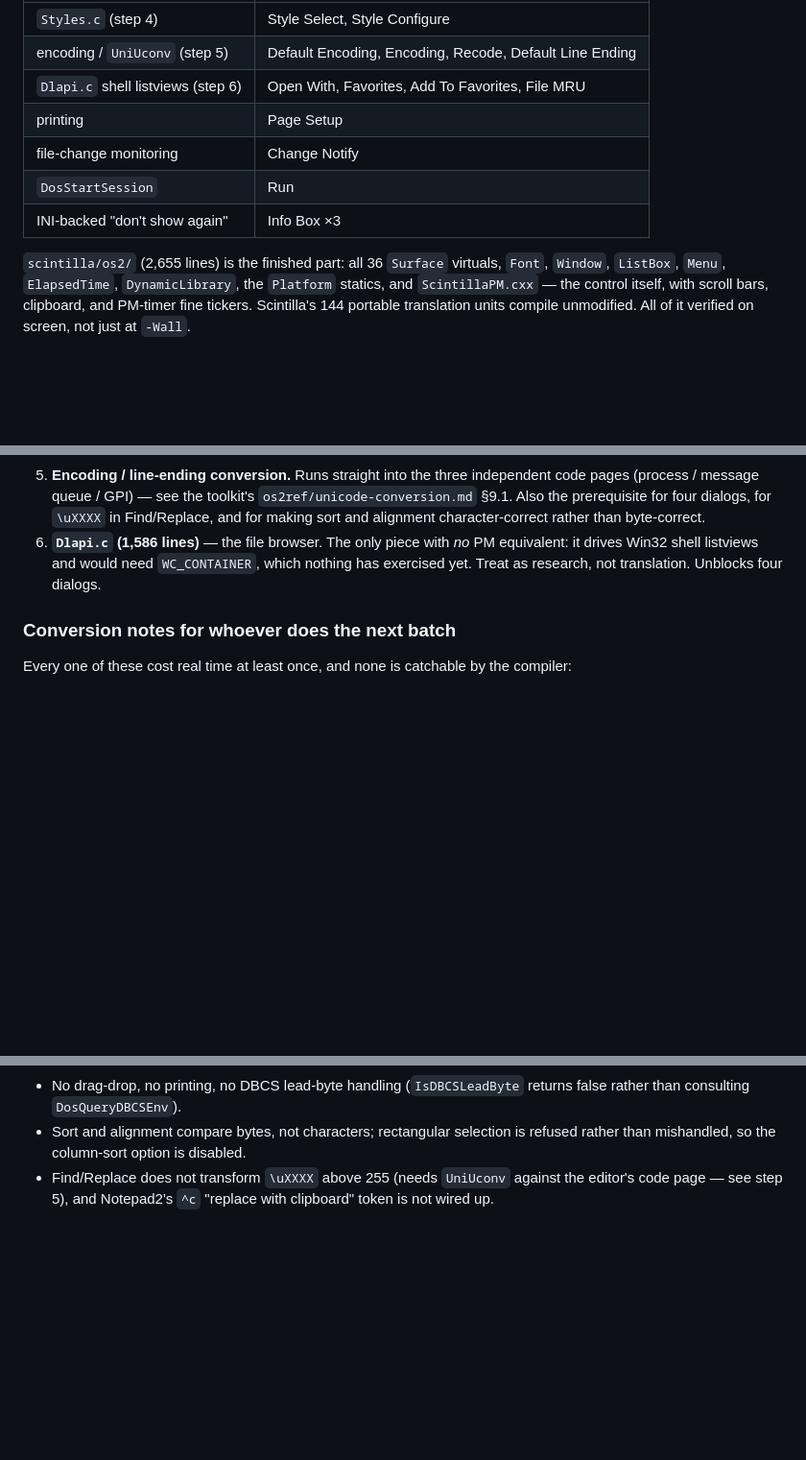
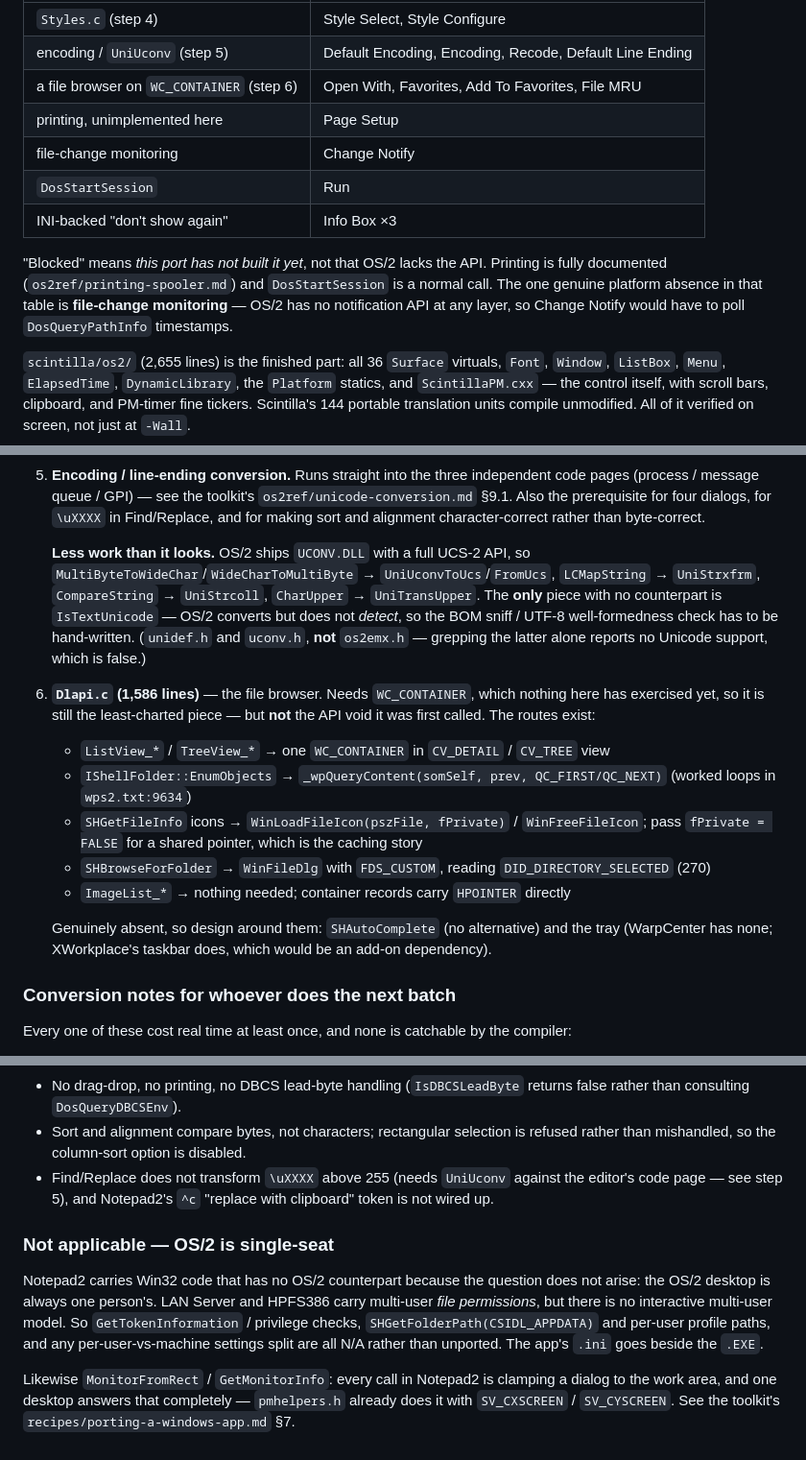
Before and after one commit to phaelonimaire/notepad2-os2, a Markdown page: NEXT.md, 3 parts joined by grey strips. Shown at 96% size. Drawn GitHub-style; blank space fills up the shorter version.

Commit message:
NEXT.md: correct steps 5 and 6 - most of the "no equivalent" list had one
Re-checked the unported Win32 surface against the toolkit and the local IBM
mirrors instead of just /usr/include, and most of what was recorded as having
no OS/2 counterpart turned out to have one:

- Unicode: OS/2 ships UCONV.DLL with a full UCS-2 API (unidef.h/uconv.h, NOT
  os2emx.h - grepping the latter alone reads as "no Unicode support" and is
  false). Conversion, collation, case mapping and locales are all covered.
  Only IsTextUnicode-style DETECTION has to be hand-written, so step 5 is
  materially smaller than it looked.
- Dlapi.c is still the least-charted piece, but not an API void: WC_CONTAINER
  replaces ListView+TreeView, _wpQueryContent replaces IShellFolder::
  EnumObjects, WinLoadFileIcon replaces SHGetFileInfo (and its fPrivate flag
  is the caching story), and FDS_CUSTOM + DID_DIRECTORY_SELECTED replaces
  SHBrowseForFolder.

Genuinely absent and now recorded as such: SHAutoComplete, and the system
tray (WarpCenter has none - XWorkplace's taskbar does, so it would be an
add-on dependency, not a platform feature).

Also added the single-seat section. OS/2 has exactly one seat, so token
checks, per-user app-data paths and per-user settings hives are N/A rather
than unported - which is a different thing from missing work.

Co-Authored-By: Claude Opus 5 <noreply@anthropic.com>

```diff
--- a/NEXT.md
+++ b/NEXT.md
@@ -19,11 +19,16 @@ subsystem this port does not have yet, which is why the count stops here rather
 |---|---|
 | `Styles.c` (step 4) | Style Select, Style Configure |
 | encoding / `UniUconv` (step 5) | Default Encoding, Encoding, Recode, Default Line Ending |
-| `Dlapi.c` shell listviews (step 6) | Open With, Favorites, Add To Favorites, File MRU |
-| printing | Page Setup |
+| a file browser on `WC_CONTAINER` (step 6) | Open With, Favorites, Add To Favorites, File MRU |
+| printing, unimplemented here | Page Setup |
 | file-change monitoring | Change Notify |
 | `DosStartSession` | Run |
 | INI-backed "don't show again" | Info Box ×3 |
+
+"Blocked" means *this port has not built it yet*, not that OS/2 lacks the API. Printing is fully
+documented (`os2ref/printing-spooler.md`) and `DosStartSession` is a normal call. The one genuine
+platform absence in that table is **file-change monitoring** — OS/2 has no notification API at any
+layer, so Change Notify would have to poll `DosQueryPathInfo` timestamps.
 
 `scintilla/os2/` (2,655 lines) is the finished part: all 36 `Surface` virtuals, `Font`, `Window`,
 `ListBox`, `Menu`, `ElapsedTime`, `DynamicLibrary`, the `Platform` statics, and `ScintillaPM.cxx` —
@@ -74,9 +79,26 @@ wrc np2.res np2.exe
    (process / message queue / GPI) — see the toolkit's `os2ref/unicode-conversion.md` §9.1. Also
    the prerequisite for four dialogs, for `\uXXXX` in Find/Replace, and for making sort and
    alignment character-correct rather than byte-correct.
-6. **`Dlapi.c` (1,586 lines)** — the file browser. The only piece with *no* PM equivalent: it drives
-   Win32 shell listviews and would need `WC_CONTAINER`, which nothing has exercised yet. Treat as
-   research, not translation. Unblocks four dialogs.
+
+   **Less work than it looks.** OS/2 ships `UCONV.DLL` with a full UCS-2 API, so
+   `MultiByteToWideChar`/`WideCharToMultiByte` → `UniUconvToUcs`/`FromUcs`, `LCMapString` →
+   `UniStrxfrm`, `CompareString` → `UniStrcoll`, `CharUpper` → `UniTransUpper`. The **only** piece
+   with no counterpart is `IsTextUnicode` — OS/2 converts but does not *detect*, so the BOM sniff /
+   UTF-8 well-formedness check has to be hand-written. (`unidef.h` and `uconv.h`, **not**
+   `os2emx.h` — grepping the latter alone reports no Unicode support, which is false.)
+6. **`Dlapi.c` (1,586 lines)** — the file browser. Needs `WC_CONTAINER`, which nothing here has
+   exercised yet, so it is still the least-charted piece — but **not** the API void it was first
+   called. The routes exist:
+   - `ListView_*` / `TreeView_*` → one `WC_CONTAINER` in `CV_DETAIL` / `CV_TREE` view
+   - `IShellFolder::EnumObjects` → `_wpQueryContent(somSelf, prev, QC_FIRST/QC_NEXT)`
+     (worked loops in `wps2.txt:9634`)
+   - `SHGetFileInfo` icons → `WinLoadFileIcon(pszFile, fPrivate)` / `WinFreeFileIcon`; pass
+     `fPrivate = FALSE` for a shared pointer, which is the caching story
+   - `SHBrowseForFolder` → `WinFileDlg` with `FDS_CUSTOM`, reading `DID_DIRECTORY_SELECTED` (270)
+   - `ImageList_*` → nothing needed; container records carry `HPOINTER` directly
+
+   Genuinely absent, so design around them: `SHAutoComplete` (no alternative) and the tray
+   (WarpCenter has none; XWorkplace's taskbar does, which would be an add-on dependency).
 
 ### Conversion notes for whoever does the next batch
 
@@ -111,3 +133,15 @@ Every one of these cost real time at least once, and none is catchable by the co
   mishandled, so the column-sort option is disabled.
 - Find/Replace does not transform `\uXXXX` above 255 (needs `UniUconv` against the editor's code
   page — see step 5), and Notepad2's `^c` "replace with clipboard" token is not wired up.
+
+### Not applicable — OS/2 is single-seat
+
+Notepad2 carries Win32 code that has no OS/2 counterpart because the question does not arise: the
+OS/2 desktop is always one person's. LAN Server and HPFS386 carry multi-user *file permissions*, but
+there is no interactive multi-user model. So `GetTokenInformation` / privilege checks,
+`SHGetFolderPath(CSIDL_APPDATA)` and per-user profile paths, and any per-user-vs-machine settings
+split are all N/A rather than unported. The app's `.ini` goes beside the `.EXE`.
+
+Likewise `MonitorFromRect` / `GetMonitorInfo`: every call in Notepad2 is clamping a dialog to the
+work area, and one desktop answers that completely — `pmhelpers.h` already does it with
+`SV_CXSCREEN` / `SV_CYSCREEN`. See the toolkit's `recipes/porting-a-windows-app.md` §7.
```
